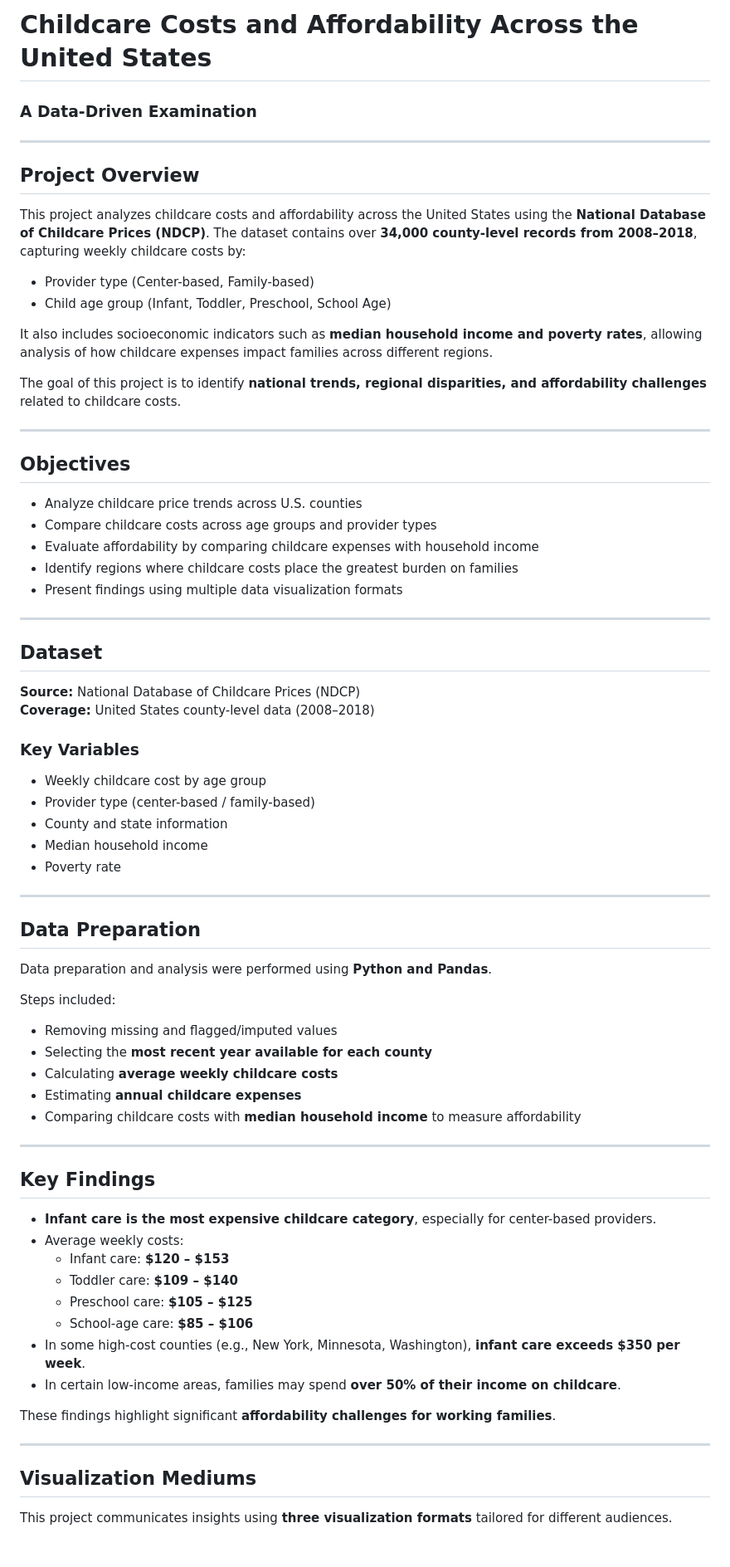
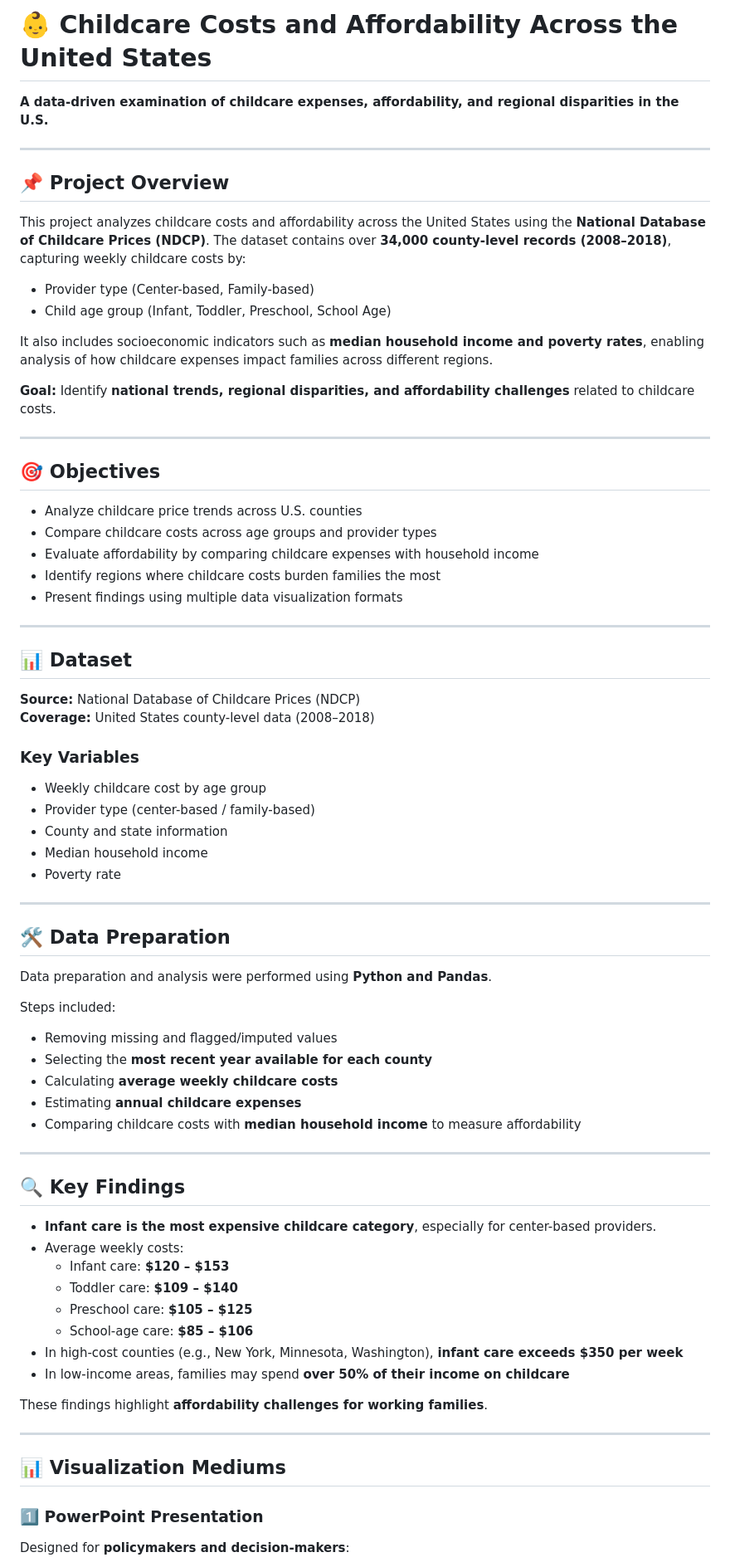
Before and after one commit to Karthika-MSDS/KarthikaV_Portfolio, a Markdown page: Projects/Childcare_Affordability/README.md, the part around one of its changes. Shown at 83% size. Drawn GitHub-style.

```diff
--- a/Projects/Childcare_Affordability/README.md
+++ b/Projects/Childcare_Affordability/README.md
@@ -1,33 +1,33 @@
-# Childcare Costs and Affordability Across the United States
-### A Data-Driven Examination
+# 👶 Childcare Costs and Affordability Across the United States
 
+**A data-driven examination of childcare expenses, affordability, and regional disparities in the U.S.**
 
 ---
 
-## Project Overview
+## 📌 Project Overview
 
-This project analyzes childcare costs and affordability across the United States using the **National Database of Childcare Prices (NDCP)**. The dataset contains over **34,000 county-level records from 2008–2018**, capturing weekly childcare costs by:
+This project analyzes childcare costs and affordability across the United States using the **National Database of Childcare Prices (NDCP)**. The dataset contains over **34,000 county-level records (2008–2018)**, capturing weekly childcare costs by:
 
 - Provider type (Center-based, Family-based)
 - Child age group (Infant, Toddler, Preschool, School Age)
 
-It also includes socioeconomic indicators such as **median household income and poverty rates**, allowing analysis of how childcare expenses impact families across different regions.
+It also includes socioeconomic indicators such as **median household income and poverty rates**, enabling analysis of how childcare expenses impact families across different regions.
 
-The goal of this project is to identify **national trends, regional disparities, and affordability challenges** related to childcare costs.
+**Goal:** Identify **national trends, regional disparities, and affordability challenges** related to childcare costs.
 
 ---
 
-## Objectives
+## 🎯 Objectives
 
 - Analyze childcare price trends across U.S. counties
 - Compare childcare costs across age groups and provider types
 - Evaluate affordability by comparing childcare expenses with household income
-- Identify regions where childcare costs place the greatest burden on families
+- Identify regions where childcare costs burden families the most
 - Present findings using multiple data visualization formats
 
 ---
 
-## Dataset
+## 📊 Dataset
 
 **Source:** National Database of Childcare Prices (NDCP)
 **Coverage:** United States county-level data (2008–2018)
@@ -42,7 +42,7 @@ The goal of this project is to identify **national trends, regional disparities,
 
 ---
 
-## Data Preparation
+## 🛠 Data Preparation
 
 Data preparation and analysis were performed using **Python and Pandas**.
 
@@ -56,7 +56,7 @@ Steps included:
 
 ---
 
-## Key Findings
+## 🔍 Key Findings
 
 - **Infant care is the most expensive childcare category**, especially for center-based providers.
 - Average weekly costs:
@@ -64,14 +64,15 @@ Steps included:
   - Toddler care: **$109 – $140**
   - Preschool care: **$105 – $125**
   - School-age care: **$85 – $106**
-- In some high-cost counties (e.g., New York, Minnesota, Washington), **infant care exceeds $350 per week**.
-- In certain low-income areas, families may spend **over 50% of their income on childcare**.
+- In high-cost counties (e.g., New York, Minnesota, Washington), **infant care exceeds $350 per week**
+- In low-income areas, families may spend **over 50% of their income on childcare**
 
-These findings highlight significant **affordability challenges for working families**.
+These findings highlight **affordability challenges for working families**.
 
 ---
 
-## Visualization Mediums
+## 📊 Visualization Mediums
 
-This project communicates insights using **three visualization formats** tailored for different audiences.
+### 1️⃣ PowerPoint Presentation
+Designed for **policymakers and decision-makers**:
 
```
Also changed, not shown: other parts of Projects/Childcare_Affordability/README.md (+40 -44 lines).
